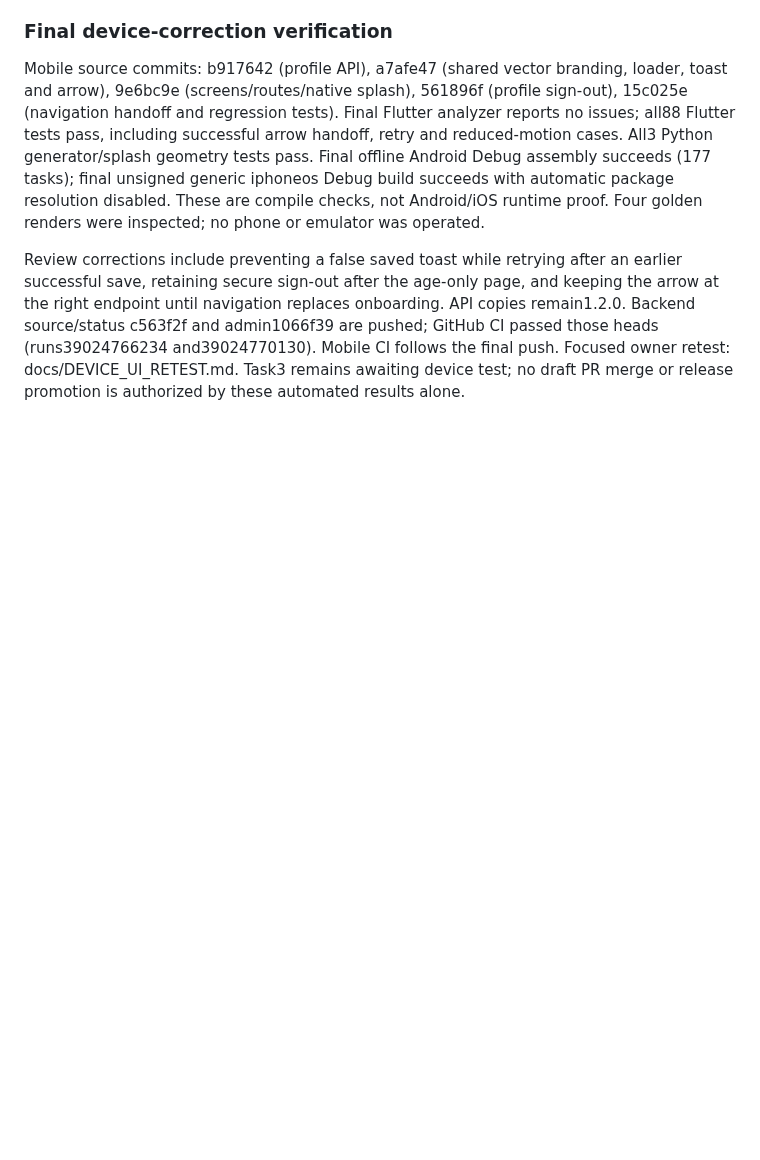
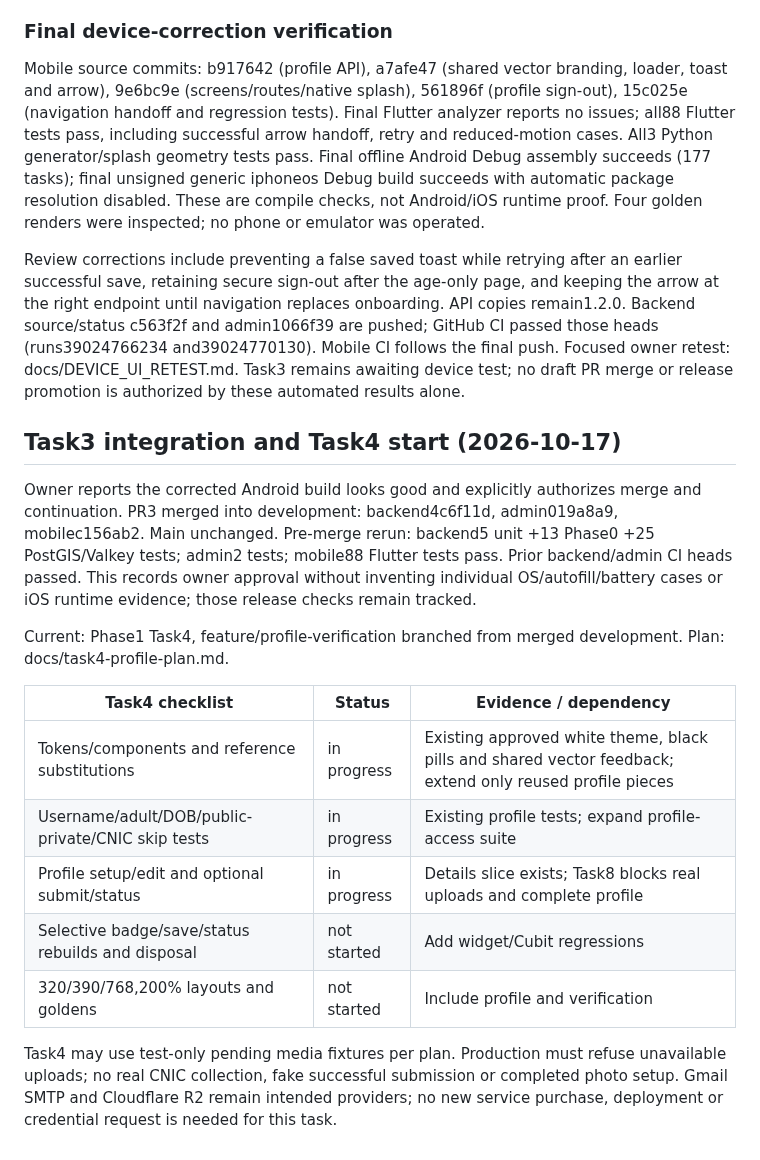
Before and after one commit to awais-ur-rehman/paths-mobile, a Markdown page: docs/IMPLEMENTATION_STATUS.md, the part around the change. Drawn GitHub-style; blank space fills up the shorter version.

Commit message:
Record Android approval and start profile verification work

```diff
--- a/docs/IMPLEMENTATION_STATUS.md
+++ b/docs/IMPLEMENTATION_STATUS.md
@@ -300,3 +300,20 @@ Profile setup retains the existing secure sign-out action after the age-only pag
 Mobile source commits: b917642 (profile API), a7afe47 (shared vector branding, loader, toast and arrow), 9e6bc9e (screens/routes/native splash), 561896f (profile sign-out), 15c025e (navigation handoff and regression tests). Final Flutter analyzer reports no issues; all88 Flutter tests pass, including successful arrow handoff, retry and reduced-motion cases. All3 Python generator/splash geometry tests pass. Final offline Android Debug assembly succeeds (177 tasks); final unsigned generic iphoneos Debug build succeeds with automatic package resolution disabled. These are compile checks, not Android/iOS runtime proof. Four golden renders were inspected; no phone or emulator was operated.
 
 Review corrections include preventing a false saved toast while retrying after an earlier successful save, retaining secure sign-out after the age-only page, and keeping the arrow at the right endpoint until navigation replaces onboarding. API copies remain1.2.0. Backend source/status c563f2f and admin1066f39 are pushed; GitHub CI passed those heads (runs39024766234 and39024770130). Mobile CI follows the final push. Focused owner retest: docs/DEVICE_UI_RETEST.md. Task3 remains awaiting device test; no draft PR merge or release promotion is authorized by these automated results alone.
+
+
+## Task3 integration and Task4 start (2026-10-17)
+
+Owner reports the corrected Android build looks good and explicitly authorizes merge and continuation. PR3 merged into development: backend4c6f11d, admin019a8a9, mobilec156ab2. Main unchanged. Pre-merge rerun: backend5 unit +13 Phase0 +25 PostGIS/Valkey tests; admin2 tests; mobile88 Flutter tests pass. Prior backend/admin CI heads passed. This records owner approval without inventing individual OS/autofill/battery cases or iOS runtime evidence; those release checks remain tracked.
+
+Current: Phase1 Task4, feature/profile-verification branched from merged development. Plan: docs/task4-profile-plan.md.
+
+| Task4 checklist | Status | Evidence / dependency |
+|---|---|---|
+| Tokens/components and reference substitutions | in progress | Existing approved white theme, black pills and shared vector feedback; extend only reused profile pieces |
+| Username/adult/DOB/public-private/CNIC skip tests | in progress | Existing profile tests; expand profile-access suite |
+| Profile setup/edit and optional submit/status | in progress | Details slice exists; Task8 blocks real uploads and complete profile |
+| Selective badge/save/status rebuilds and disposal | not started | Add widget/Cubit regressions |
+| 320/390/768,200% layouts and goldens | not started | Include profile and verification |
+
+Task4 may use test-only pending media fixtures per plan. Production must refuse unavailable uploads; no real CNIC collection, fake successful submission or completed photo setup. Gmail SMTP and Cloudflare R2 remain intended providers; no new service purchase, deployment or credential request is needed for this task.
```
Also changed, not shown: docs/task4-profile-plan.md (added, +12 -0 lines).
